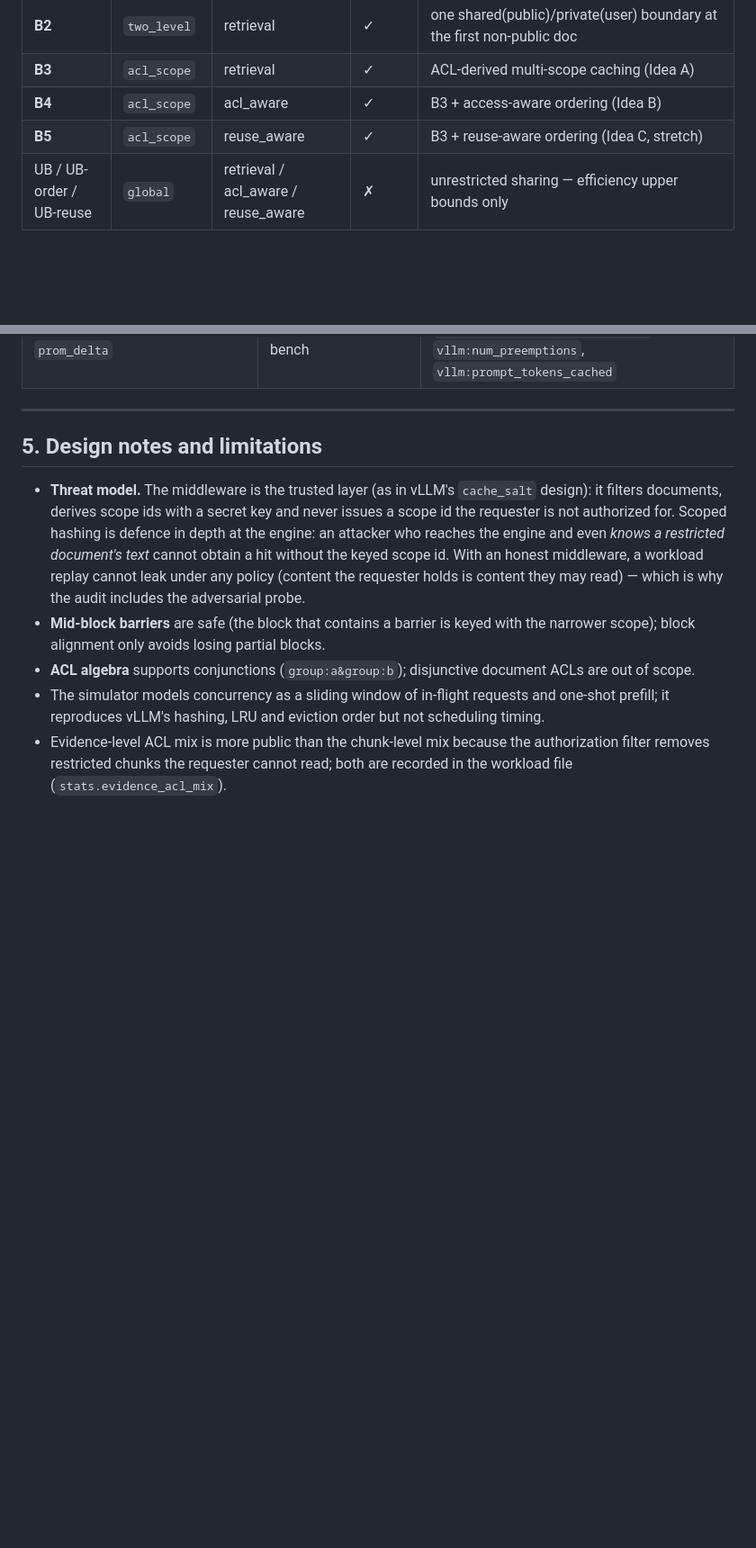
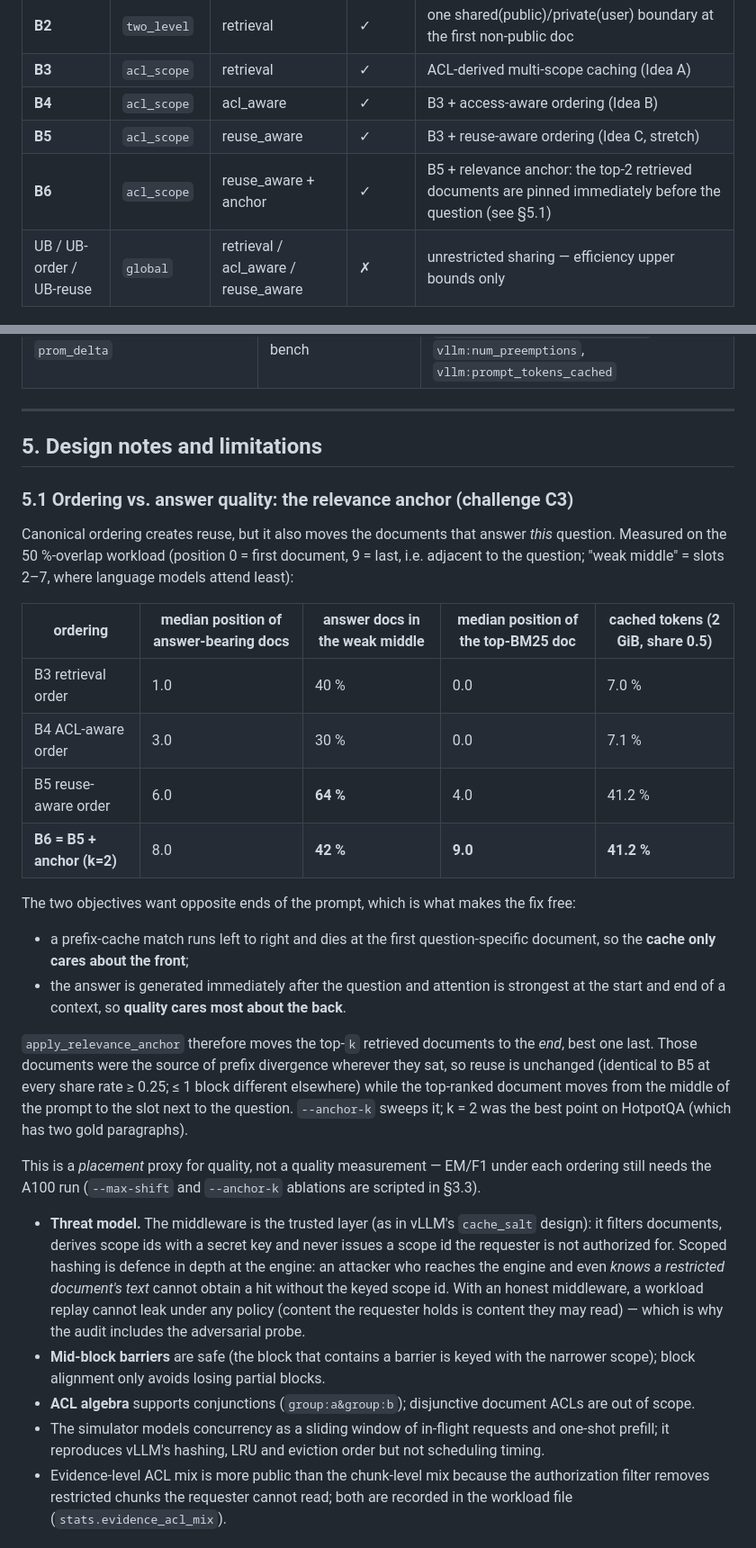
Before and after one commit to SriGoli-0123/disml-kv, a Markdown page: README.md, 2 parts joined by grey strips. Shown at 90% size. Rendered like a GitHub page; blank space fills up the shorter version.

```diff
--- a/README.md
+++ b/README.md
@@ -41,6 +42,7 @@ Everything is inference-only: no training, no kernels, one small vLLM plugin.
 | **B3** | `acl_scope` | retrieval | ✓ | ACL-derived multi-scope caching (Idea A) |
 | **B4** | `acl_scope` | acl_aware | ✓ | B3 + access-aware ordering (Idea B) |
 | **B5** | `acl_scope` | reuse_aware | ✓ | B3 + reuse-aware ordering (Idea C, stretch) |
+| **B6** | `acl_scope` | reuse_aware + anchor | ✓ | B5 + relevance anchor: the top-2 retrieved documents are pinned immediately before the question (see §5.1) |
 | UB / UB-order / UB-reuse | `global` | retrieval / acl_aware / reuse_aware | ✗ | unrestricted sharing — efficiency upper bounds only |
 
 ### How a request flows
@@ -271,6 +276,36 @@ Reading the table:
 
 ## 5. Design notes and limitations
 
+### 5.1 Ordering vs. answer quality: the relevance anchor (challenge C3)
+
+Canonical ordering creates reuse, but it also moves the documents that answer *this* question.
+Measured on the 50 %-overlap workload (position 0 = first document, 9 = last, i.e. adjacent to
+the question; "weak middle" = slots 2–7, where language models attend least):
+
+| ordering | median position of answer-bearing docs | answer docs in the weak middle | median position of the top-BM25 doc | cached tokens (2 GiB, share 0.5) |
+|---|---|---|---|---|
+| B3 retrieval order | 1.0 | 40 % | 0.0 | 7.0 % |
+| B4 ACL-aware order | 3.0 | 30 % | 0.0 | 7.1 % |
+| B5 reuse-aware order | 6.0 | **64 %** | 4.0 | 41.2 % |
+| **B6 = B5 + anchor (k=2)** | 8.0 | **42 %** | **9.0** | **41.2 %** |
+
+The two objectives want opposite ends of the prompt, which is what makes the fix free:
+
+* a prefix-cache match runs left to right and dies at the first question-specific document,
+  so the **cache only cares about the front**;
+* the answer is generated immediately after the question and attention is strongest at the
+  start and end of a context, so **quality cares most about the back**.
+
+`apply_relevance_anchor` therefore moves the top-`k` retrieved documents to the *end*, best one
+last. Those documents were the source of prefix divergence wherever they sat, so reuse is
+unchanged (identical to B5 at every share rate ≥ 0.25; ≤ 1 block different elsewhere) while the
+top-ranked document moves from the middle of the prompt to the slot next to the question.
+`--anchor-k` sweeps it; k = 2 was the best point on HotpotQA (which has two gold paragraphs).
+
+This is a *placement* proxy for quality, not a quality measurement — EM/F1 under each ordering
+still needs the A100 run (`--max-shift` and `--anchor-k` ablations are scripted in §3.3).
+
+
 * **Threat model.** The middleware is the trusted layer (as in vLLM's `cache_salt` design):
   it filters documents, derives scope ids with a secret key and never issues a scope id the
   requester is not authorized for. Scoped hashing is defence in depth at the engine: an
```
Also changed, not shown: other parts of README.md (+4 -0 lines), docs/sim/sim_summary.md (+72 -0 lines), docs/plots/sim_cached_mix0.20-0.40-0.40_c16.png, docs/plots/sim_cached_mix0.20-0.40-0.40_c4.png, docs/plots/sim_cached_mix0.50-0.30-0.20_c16.png, docs/plots/sim_cached_mix0.50-0.30-0.20_c4.png, docs/plots/sim_cached_mix0.80-0.15-0.05_c16.png, docs/plots/sim_cached_mix0.80-0.15-0.05_c4.png, 10 other files.
